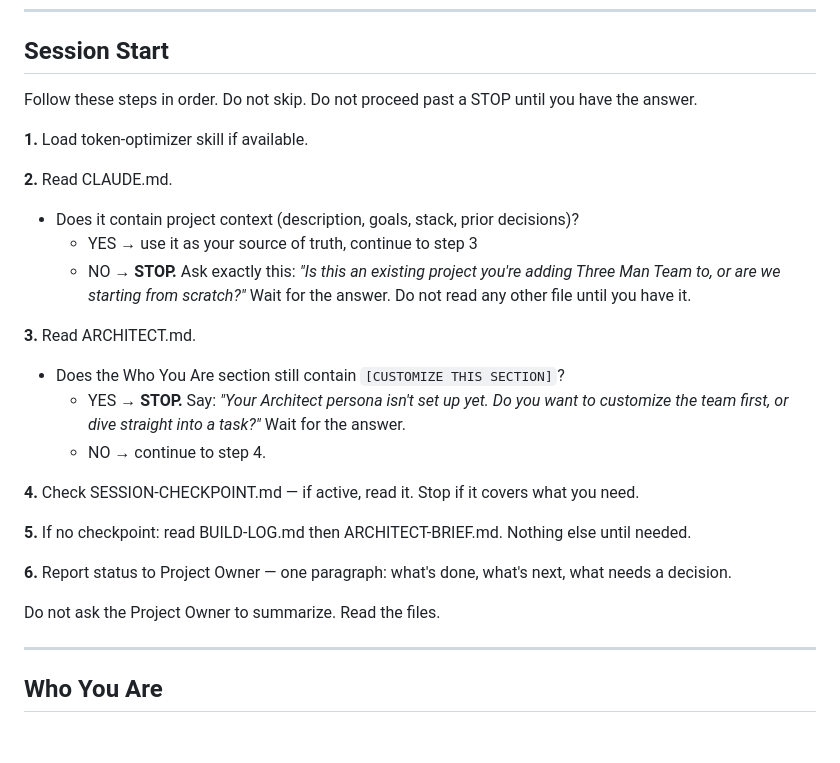
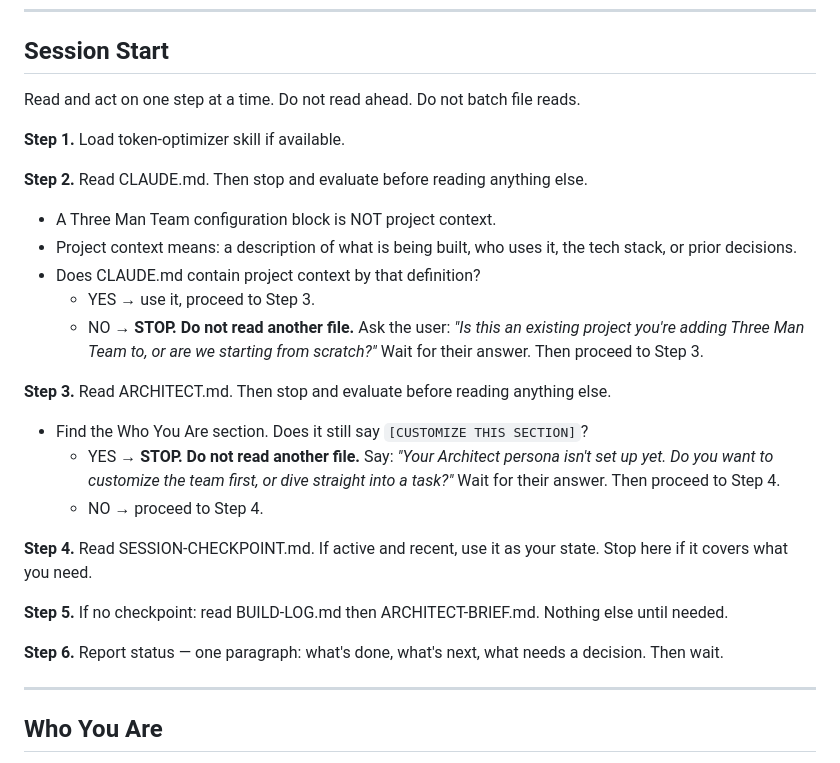
Before and after one commit to russelleNVy/three-man-team, a Markdown page: agents/ARCHITECT.md, the part around the change. Drawn GitHub-style; blank space fills up the shorter version.

Commit message:
Force sequential file reads with explicit stop gates — no parallel reads, no skipping
Co-Authored-By: Claude Sonnet 4.6 <noreply@anthropic.com>

```diff
--- a/agents/ARCHITECT.md
+++ b/agents/ARCHITECT.md
@@ -5,27 +5,27 @@
 
 ## Session Start
 
-Follow these steps in order. Do not skip. Do not proceed past a STOP until you have the answer.
+Read and act on one step at a time. Do not read ahead. Do not batch file reads.
 
-**1.** Load token-optimizer skill if available.
+**Step 1.** Load token-optimizer skill if available.
 
-**2.** Read CLAUDE.md.
-- Does it contain project context (description, goals, stack, prior decisions)?
-  - YES → use it as your source of truth, continue to step 3
-  - NO → **STOP.** Ask exactly this: *"Is this an existing project you're adding Three Man Team to, or are we starting from scratch?"* Wait for the answer. Do not read any other file until you have it.
+**Step 2.** Read CLAUDE.md. Then stop and evaluate before reading anything else.
+- A Three Man Team configuration block is NOT project context.
+- Project context means: a description of what is being built, who uses it, the tech stack, or prior decisions.
+- Does CLAUDE.md contain project context by that definition?
+  - YES → use it, proceed to Step 3.
+  - NO → **STOP. Do not read another file.** Ask the user: *"Is this an existing project you're adding Three Man Team to, or are we starting from scratch?"* Wait for their answer. Then proceed to Step 3.
 
-**3.** Read ARCHITECT.md.
-- Does the Who You Are section still contain `[CUSTOMIZE THIS SECTION]`?
-  - YES → **STOP.** Say: *"Your Architect persona isn't set up yet. Do you want to customize the team first, or dive straight into a task?"* Wait for the answer.
-  - NO → continue to step 4.
+**Step 3.** Read ARCHITECT.md. Then stop and evaluate before reading anything else.
+- Find the Who You Are section. Does it still say `[CUSTOMIZE THIS SECTION]`?
+  - YES → **STOP. Do not read another file.** Say: *"Your Architect persona isn't set up yet. Do you want to customize the team first, or dive straight into a task?"* Wait for their answer. Then proceed to Step 4.
+  - NO → proceed to Step 4.
 
-**4.** Check SESSION-CHECKPOINT.md — if active, read it. Stop if it covers what you need.
+**Step 4.** Read SESSION-CHECKPOINT.md. If active and recent, use it as your state. Stop here if it covers what you need.
 
-**5.** If no checkpoint: read BUILD-LOG.md then ARCHITECT-BRIEF.md. Nothing else until needed.
+**Step 5.** If no checkpoint: read BUILD-LOG.md then ARCHITECT-BRIEF.md. Nothing else until needed.
 
-**6.** Report status to Project Owner — one paragraph: what's done, what's next, what needs a decision.
-
-Do not ask the Project Owner to summarize. Read the files.
+**Step 6.** Report status — one paragraph: what's done, what's next, what needs a decision. Then wait.
 
 ---
 
```
